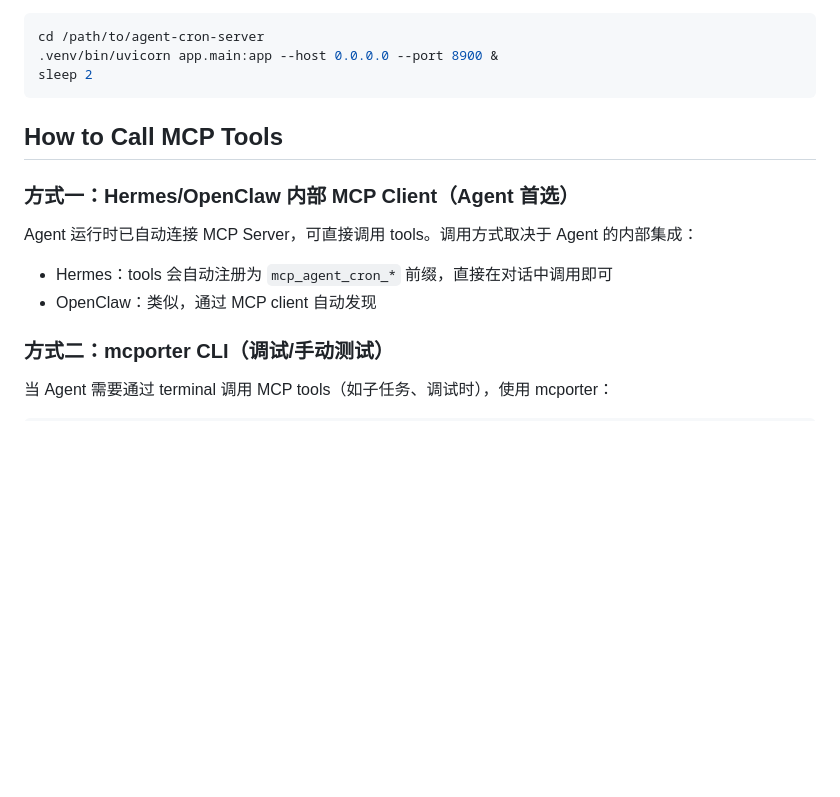
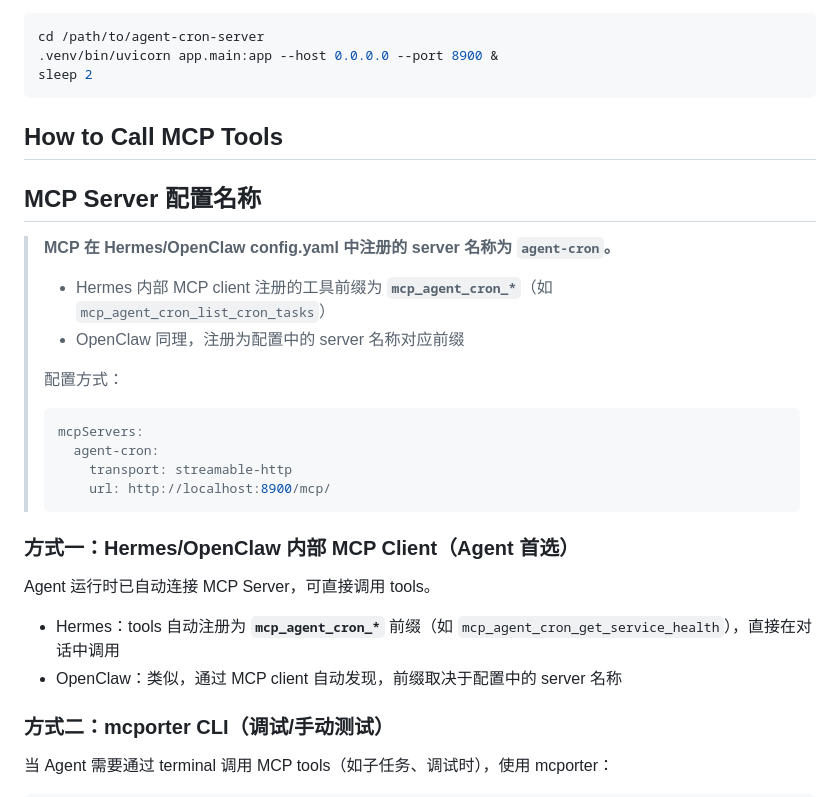
Before and after one commit to DeanWanghewei/agent-cron-server, a Markdown page: skill/SKILL.md, the part around the change. GitHub-like rendering; blank space fills up the shorter version.

Commit message:
docs(skill): 注明 MCP server 名称和工具前缀，强调 MCP-first

````diff
--- a/skill/SKILL.md
+++ b/skill/SKILL.md
@@ -60,11 +60,26 @@ sleep 2
 
 ## How to Call MCP Tools
 
+## MCP Server 配置名称
+
+> **MCP 在 Hermes/OpenClaw config.yaml 中注册的 server 名称为 `agent-cron`。**
+>
+> - Hermes 内部 MCP client 注册的工具前缀为 **`mcp_agent_cron_*`**（如 `mcp_agent_cron_list_cron_tasks`）
+> - OpenClaw 同理，注册为配置中的 server 名称对应前缀
+>
+> 配置方式：
+> ```yaml
+> mcpServers:
+>   agent-cron:
+>     transport: streamable-http
+>     url: http://localhost:8900/mcp/
+> ```
+
 ### 方式一：Hermes/OpenClaw 内部 MCP Client（Agent 首选）
 
-Agent 运行时已自动连接 MCP Server，可直接调用 tools。调用方式取决于 Agent 的内部集成：
-- Hermes：tools 会自动注册为 `mcp_agent_cron_*` 前缀，直接在对话中调用即可
-- OpenClaw：类似，通过 MCP client 自动发现
+Agent 运行时已自动连接 MCP Server，可直接调用 tools。
+- Hermes：tools 自动注册为 **`mcp_agent_cron_*`** 前缀（如 `mcp_agent_cron_get_service_health`），直接在对话中调用
+- OpenClaw：类似，通过 MCP client 自动发现，前缀取决于配置中的 server 名称
 
 ### 方式二：mcporter CLI（调试/手动测试）
 
````
